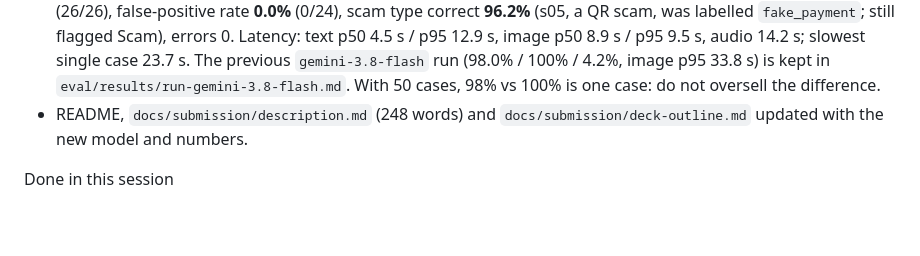
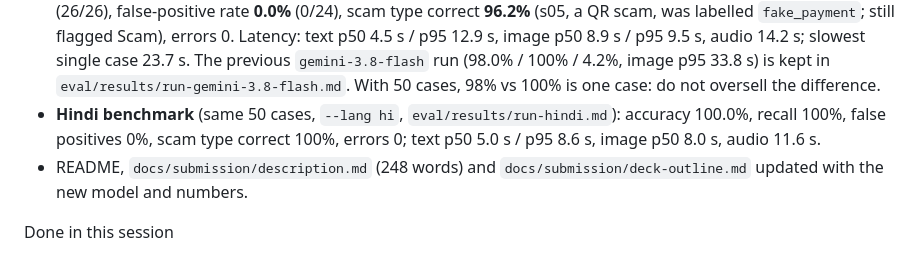
Before and after one commit to Namans12/scam-shield, a Markdown page: DETAILS.md, the part around the change. Drawn GitHub-style; blank space fills up the shorter version.

```diff
--- a/DETAILS.md
+++ b/DETAILS.md
@@ -22,6 +22,7 @@ Problem found and fixed: Gemini model reliability
 - Fix (commit `0deca06`): default model is now **`gemini-3.7-flash`**; the retry now goes to **`GEMINI_FALLBACK_MODEL` (default `gemini-2.5-flash`)** because quotas are per model (and `thinkingLevel` is only sent to `gemini-3*` models). `scripts/deploy.sh` sets both. API redeployed (revision `scam-shield-api-00013-h5z`).
 - After the fix: live smoke OK twice (KYC 10 to 11 s including the link scan, genuine alert 4 s).
 - **New benchmark** (`eval/results/latest.md`, 50 cases, sequential, live): accuracy **100.0%**, scam recall **100%** (26/26), false-positive rate **0.0%** (0/24), scam type correct **96.2%** (s05, a QR scam, was labelled `fake_payment`; still flagged Scam), errors 0. Latency: text p50 4.5 s / p95 12.9 s, image p50 8.9 s / p95 9.5 s, audio 14.2 s; slowest single case 23.7 s. The previous `gemini-3.8-flash` run (98.0% / 100% / 4.2%, image p95 33.8 s) is kept in `eval/results/run-gemini-3.8-flash.md`. With 50 cases, 98% vs 100% is one case: do not oversell the difference.
+- **Hindi benchmark** (same 50 cases, `--lang hi`, `eval/results/run-hindi.md`): accuracy 100.0%, recall 100%, false positives 0%, scam type correct 100%, errors 0; text p50 5.0 s / p95 8.6 s, image p50 8.0 s, audio 11.6 s.
 - README, `docs/submission/description.md` (248 words) and `docs/submission/deck-outline.md` updated with the new model and numbers.
 
 Done in this session
```
Also changed, not shown: README.md (+1 -1 lines), eval/results/run-hindi.md (added, +24 -0 lines).
